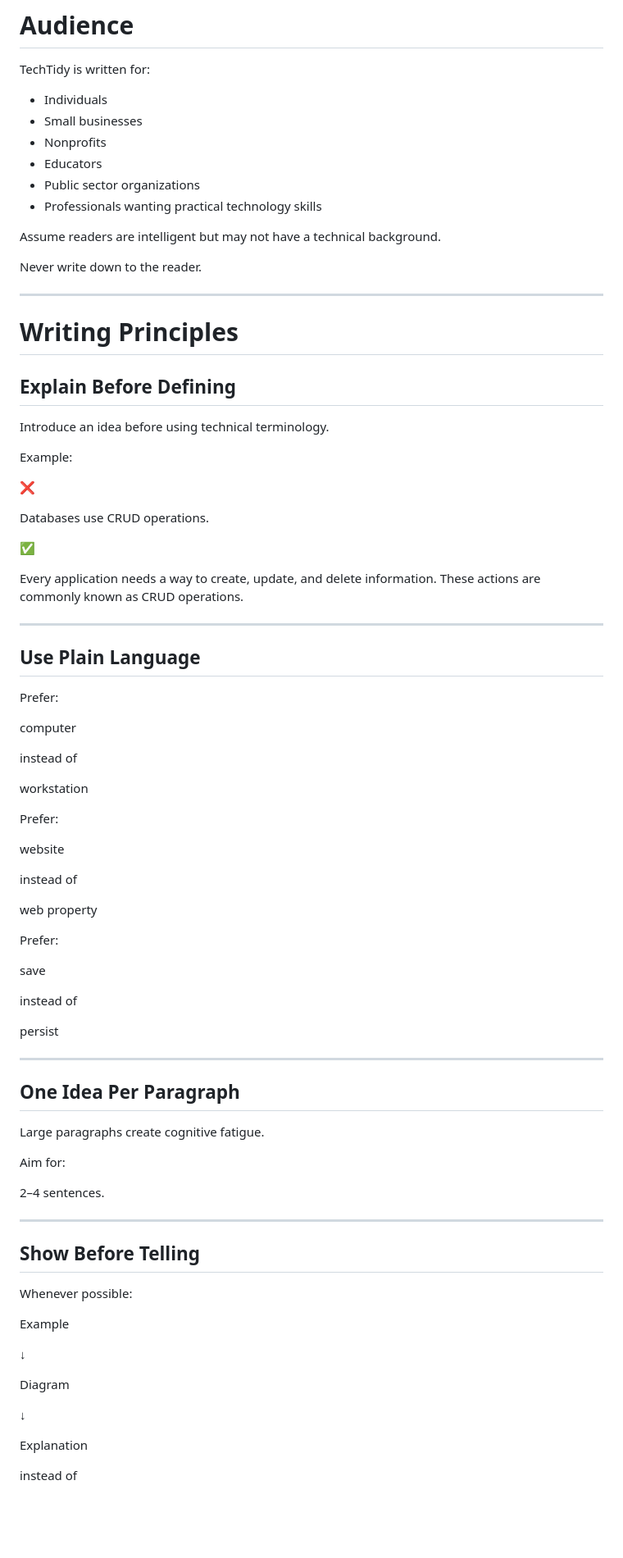
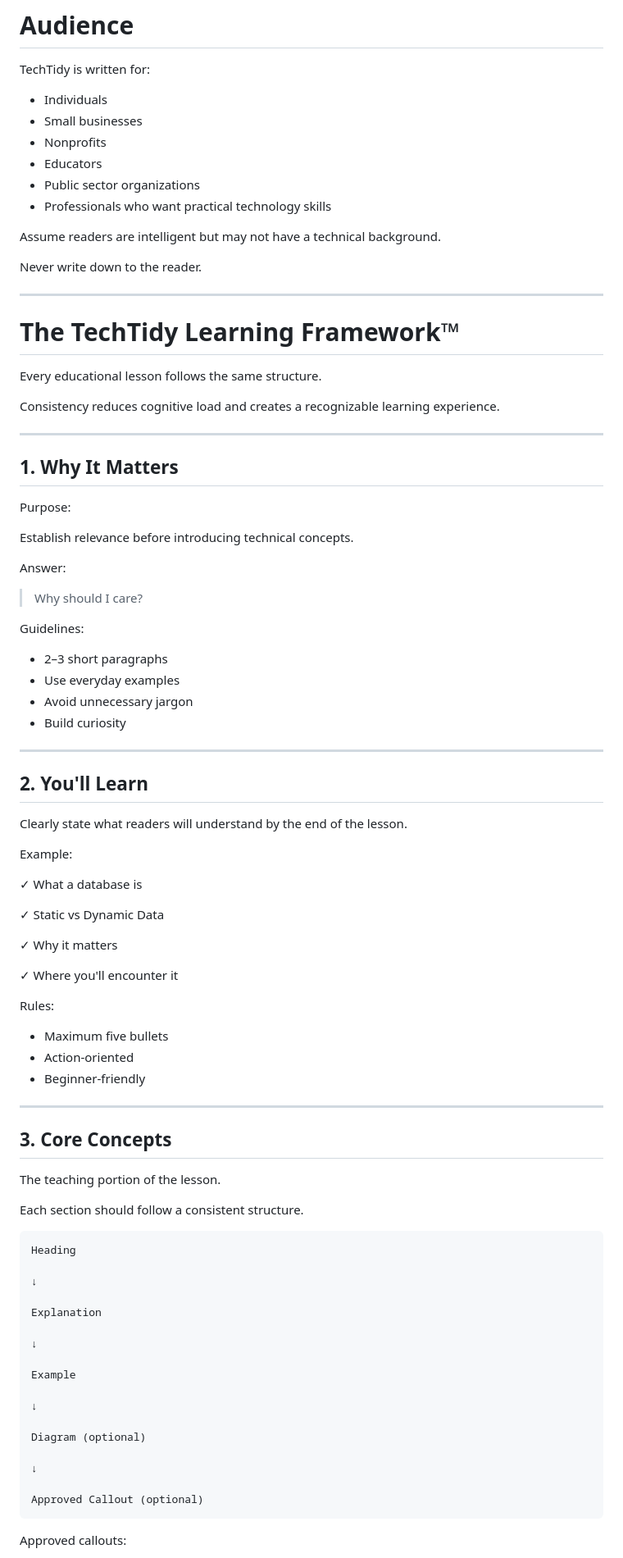
Before and after one commit to rachryan/AI-News, a Markdown page: docs/CONTENT.PLAYBOOK.md, the part around one of its changes. Shown at 82% size. GitHub-like rendering; blank space fills up the shorter version.

````diff
--- a/docs/CONTENT.PLAYBOOK.md
+++ b/docs/CONTENT.PLAYBOOK.md
@@ -41,7 +42,7 @@ TechTidy is written for:
 - Nonprofits
 - Educators
 - Public sector organizations
-- Professionals wanting practical technology skills
+- Professionals who want practical technology skills
 
 Assume readers are intelligent but may not have a technical background.
 
@@ -49,76 +50,80 @@ Never write down to the reader.
 
 ---
 
-# Writing Principles
+# The TechTidy Learning Framework™
 
-## Explain Before Defining
+Every educational lesson follows the same structure.
 
-Introduce an idea before using technical terminology.
+Consistency reduces cognitive load and creates a recognizable learning experience.
+
+---
+
+## 1. Why It Matters
+
+Purpose:
+
+Establish relevance before introducing technical concepts.
+
+Answer:
+
+> Why should I care?
+
+Guidelines:
+
+- 2–3 short paragraphs
+- Use everyday examples
+- Avoid unnecessary jargon
+- Build curiosity
+
+---
+
+## 2. You'll Learn
+
+Clearly state what readers will understand by the end of the lesson.
 
 Example:
 
-❌
+✓ What a database is
 
-Databases use CRUD operations.
+✓ Static vs Dynamic Data
 
-✅
+✓ Why it matters
 
-Every application needs a way to create, update, and delete information.
-These actions are commonly known as CRUD operations.
+✓ Where you'll encounter it
+
+Rules:
+
+- Maximum five bullets
+- Action-oriented
+- Beginner-friendly
 
 ---
 
-## Use Plain Language
+## 3. Core Concepts
 
-Prefer:
+The teaching portion of the lesson.
 
-computer
+Each section should follow a consistent structure.
 
-instead of
+```
+Heading
 
-workstation
+↓
 
-Prefer:
+Explanation
 
-website
-
-instead of
-
-web property
-
-Prefer:
-
-save
-
-instead of
-
-persist
-
----
-
-## One Idea Per Paragraph
-
-Large paragraphs create cognitive fatigue.
-
-Aim for:
-
-2–4 sentences.
-
----
-
-## Show Before Telling
-
-Whenever possible:
+↓
 
 Example
 
 ↓
 
-Diagram
+Diagram (optional)
 
 ↓
 
-Explanation
+Approved Callout (optional)
+```
 
-instead of
+Approved callouts:
 
````
Also changed, not shown: other parts of docs/CONTENT.PLAYBOOK.md (+200 -343 lines).
